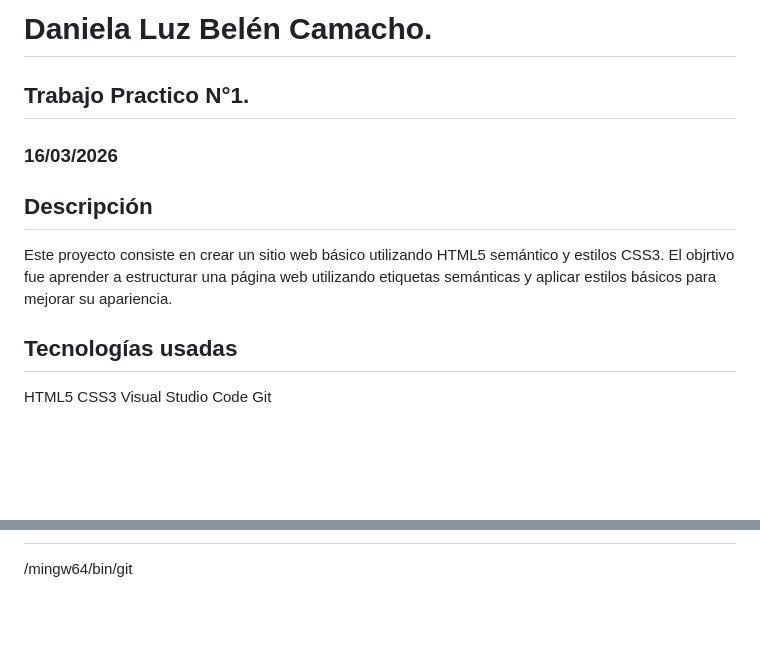
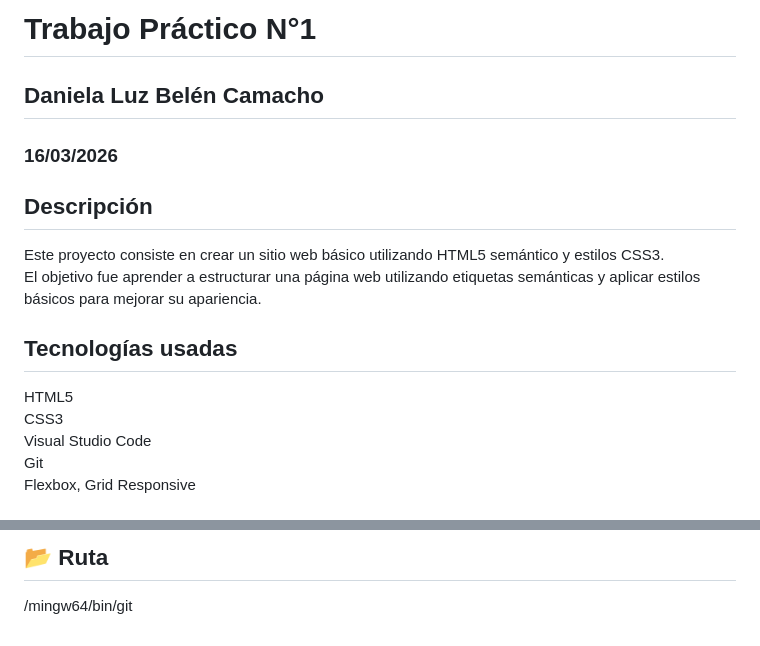
Before and after one commit to daniicamacho27/tp1-mi-sitio, a Markdown page: README.md, 2 parts joined by grey strips. GitHub-like rendering; blank space fills up the shorter version.

```diff
--- a/README.md
+++ b/README.md
@@ -1,13 +1,18 @@
-# Daniela Luz Belén Camacho.
-## Trabajo Practico N°1.
+#  Trabajo Práctico N°1
+
+##  Daniela Luz Belén Camacho
 ### 16/03/2026
 
-## Descripción
-Este proyecto consiste en crear un sitio web básico utilizando HTML5 semántico y estilos CSS3. El objrtivo fue aprender a estructurar una página web utilizando etiquetas semánticas y aplicar estilos básicos para mejorar su apariencia.
+##  Descripción
+Este proyecto consiste en crear un sitio web básico utilizando HTML5 semántico y estilos CSS3.
+El objetivo fue aprender a estructurar una página web utilizando etiquetas semánticas y aplicar estilos básicos para mejorar su apariencia.
 
-## Tecnologías usadas
+##  Tecnologías usadas
 HTML5
 CSS3
 Visual Studio Code
 Git
+Flexbox,
+Grid
+Responsive
 
@@ -17 +35,2 @@ Aprender a usar la terminal es importante porque permite trabajar de forma más
+## 📂 Ruta
 /mingw64/bin/git
```
Also changed, not shown: other parts of README.md (+16 -3 lines), img/desarrollador web.jpg (added), img/facebook.png, img/ipad 820.png (added), img/iphone393.png (added), img/lapto 1024.png (added), img/tiktok.jpg (deleted), 4 other files.
